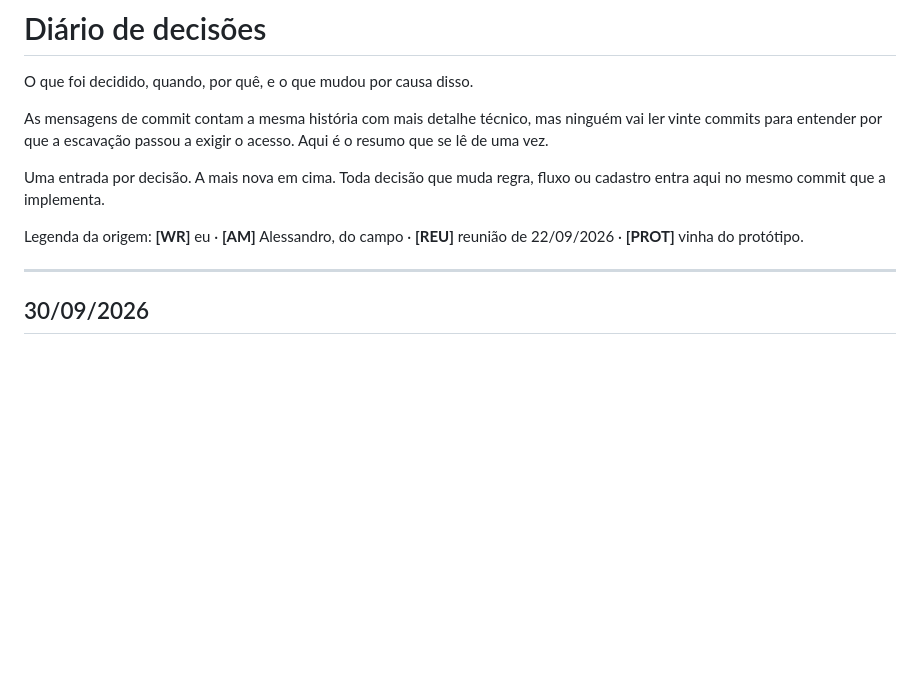
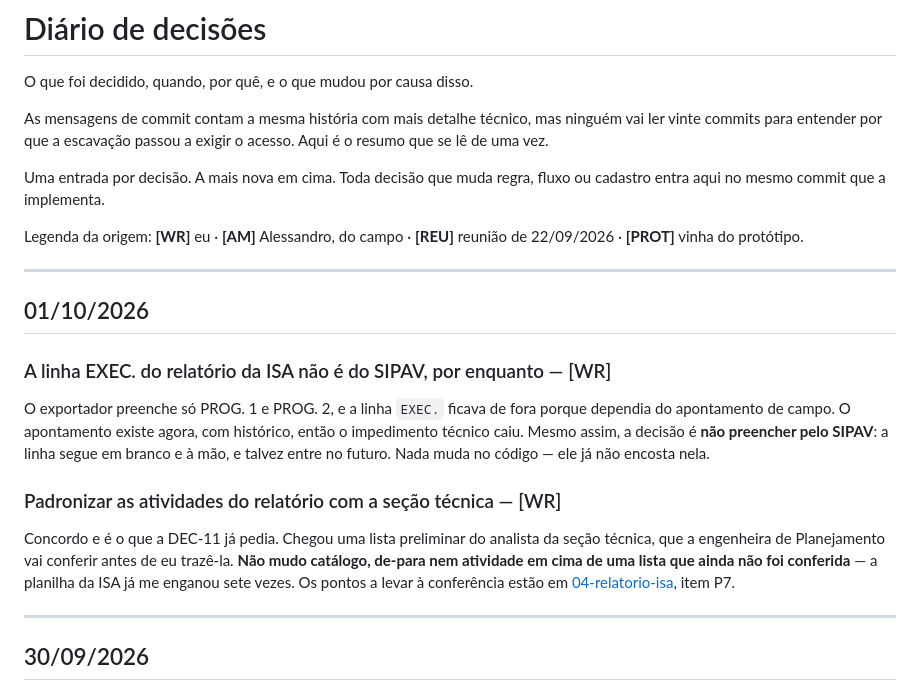
Before and after one commit to Ryan-Wes/sipav-lt, a Markdown page: docs/05-decisoes.md, the part around the change. Rendered like a GitHub page; blank space fills up the shorter version.

```diff
--- a/docs/05-decisoes.md
+++ b/docs/05-decisoes.md
@@ -11,6 +11,26 @@ fluxo ou cadastro entra aqui no mesmo commit que a implementa.
 
 Legenda da origem: **[WR]** eu · **[AM]** Alessandro, do campo · **[REU]**
 reunião de 22/09/2026 · **[PROT]** vinha do protótipo.
+
+---
+
+## 01/10/2026
+
+### A linha EXEC. do relatório da ISA não é do SIPAV, por enquanto — [WR]
+
+O exportador preenche só PROG. 1 e PROG. 2, e a linha `EXEC.` ficava de fora porque
+dependia do apontamento de campo. O apontamento existe agora, com histórico, então o
+impedimento técnico caiu. Mesmo assim, a decisão é **não preencher pelo SIPAV**: a
+linha segue em branco e à mão, e talvez entre no futuro. Nada muda no código — ele já
+não encosta nela.
+
+### Padronizar as atividades do relatório com a seção técnica — [WR]
+
+Concordo e é o que a DEC-11 já pedia. Chegou uma lista preliminar do analista da seção
+técnica, que a engenheira de Planejamento vai conferir antes de eu trazê-la. **Não
+mudo catálogo, de-para nem atividade em cima de uma lista que ainda não foi conferida**
+— a planilha da ISA já me enganou sete vezes. Os pontos a levar à conferência estão
+em [04-relatorio-isa](04-relatorio-isa.md), item P7.
 
 ---
 
```
Also changed, not shown: docs/04-relatorio-isa.md (+10 -4 lines).
